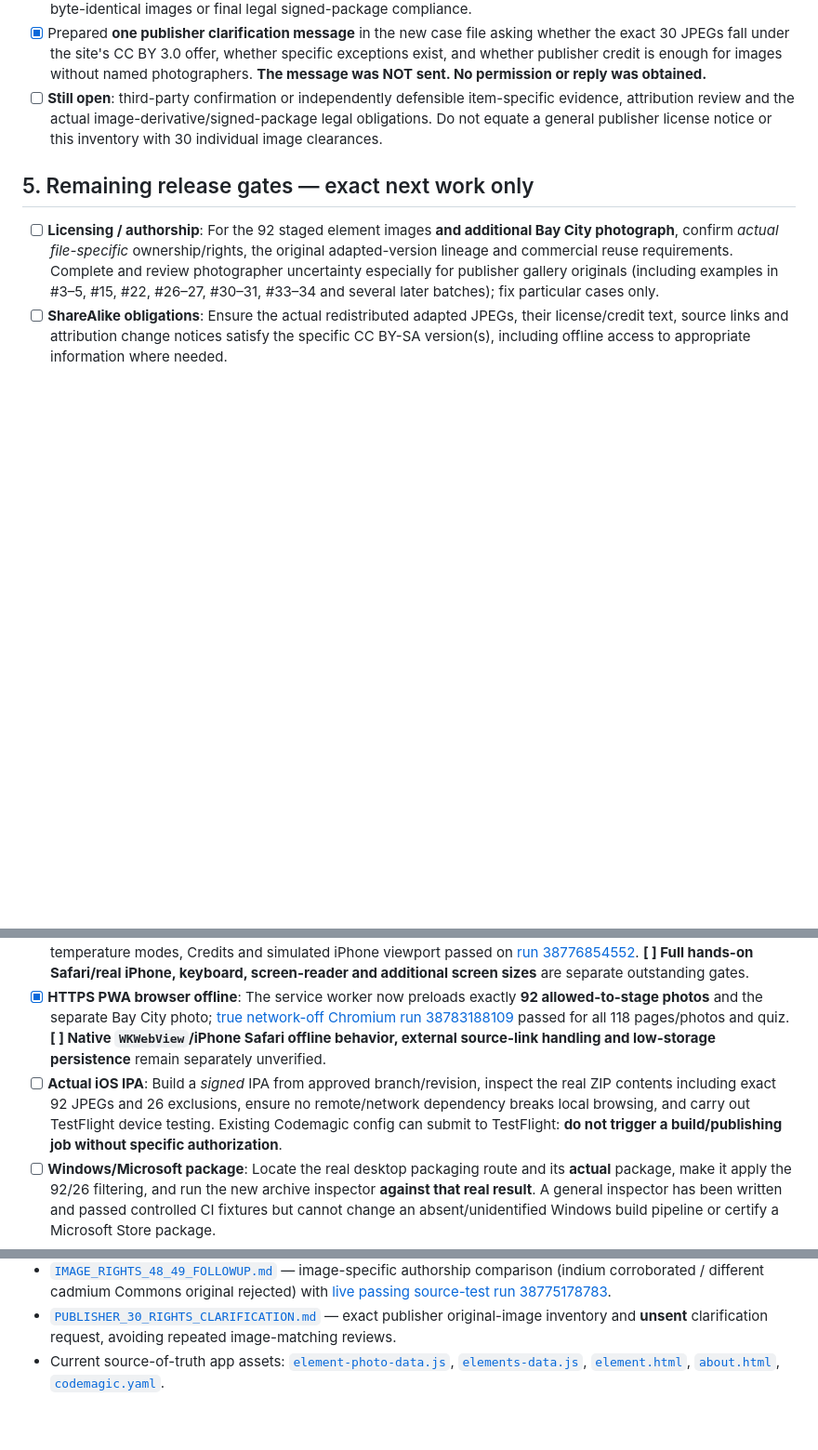
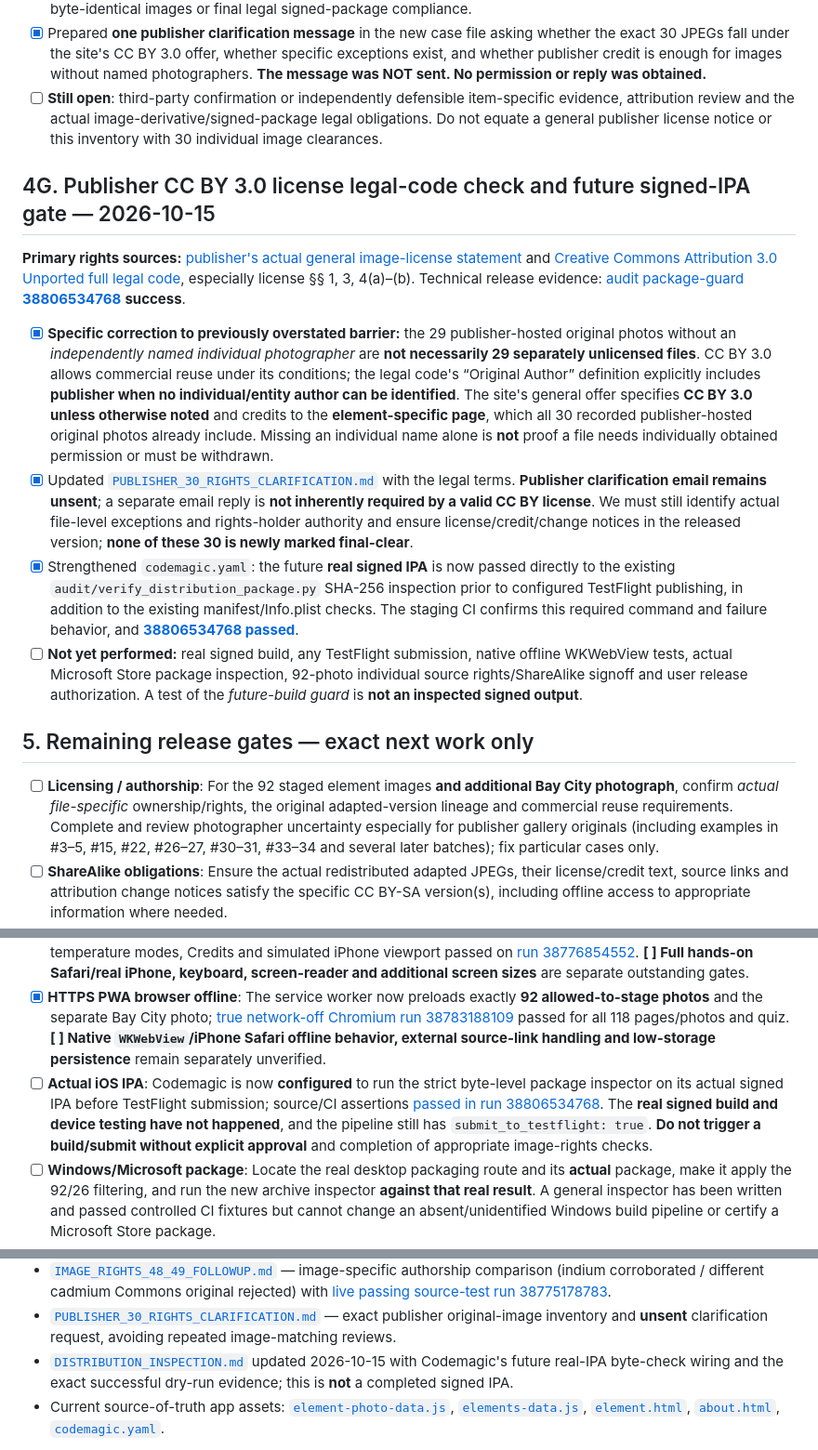
Before and after one commit to comctx/Periodic-Table-Explorer, a Markdown page: audit/MASTER_AUDIT_RECORD.md, 3 parts joined by grey strips. Shown at 93% size. Drawn GitHub-style; blank space fills up the shorter version.

Commit message:
Correct automatic CC BY publisher-rights barrier and record future actual IPA hash gate without claiming release approval

```diff
--- a/audit/MASTER_AUDIT_RECORD.md
+++ b/audit/MASTER_AUDIT_RECORD.md
@@ -276,6 +276,15 @@ Sources: [`SCIENCE_AUDIT.md`](SCIENCE_AUDIT.md), [`check-data.mjs`](check-data.m
 - [x] Prepared **one publisher clarification message** in the new case file asking whether the exact 30 JPEGs fall under the site's CC BY 3.0 offer, whether specific exceptions exist, and whether publisher credit is enough for images without named photographers. **The message was NOT sent. No permission or reply was obtained.**
 - [ ] **Still open**: third-party confirmation or independently defensible item-specific evidence, attribution review and the actual image-derivative/signed-package legal obligations. Do not equate a general publisher license notice or this inventory with 30 individual image clearances.
 
+## 4G. Publisher CC BY 3.0 license legal-code check and future signed-IPA gate — 2026-10-15
+
+**Primary rights sources:** [publisher's actual general image-license statement](https://images-of-elements.com/) and [Creative Commons Attribution 3.0 Unported full legal code](https://creativecommons.org/licenses/by/3.0/legalcode), especially license §§ 1, 3, 4(a)–(b). Technical release evidence: [audit package-guard **38806534768**](https://github.com/comctx/Periodic-Table-Explorer/actions/runs/38806534768) **success**.
+
+- [x] **Specific correction to previously overstated barrier:** the 29 publisher-hosted original photos without an *independently named individual photographer* are **not necessarily 29 separately unlicensed files**. CC BY 3.0 allows commercial reuse under its conditions; the legal code's “Original Author” definition explicitly includes **publisher when no individual/entity author can be identified**. The site's general offer specifies **CC BY 3.0 unless otherwise noted** and credits to the **element-specific page**, which all 30 recorded publisher-hosted original photos already include. Missing an individual name alone is **not** proof a file needs individually obtained permission or must be withdrawn.
+- [x] Updated [`PUBLISHER_30_RIGHTS_CLARIFICATION.md`](PUBLISHER_30_RIGHTS_CLARIFICATION.md) with the legal terms. **Publisher clarification email remains unsent**; a separate email reply is **not inherently required by a valid CC BY license**. We must still identify actual file-level exceptions and rights-holder authority and ensure license/credit/change notices in the released version; **none of these 30 is newly marked final-clear**.
+- [x] Strengthened `codemagic.yaml`: the future **real signed IPA** is now passed directly to the existing `audit/verify_distribution_package.py` SHA-256 inspection prior to configured TestFlight publishing, in addition to the existing manifest/Info.plist checks. The staging CI confirms this required command and failure behavior, and [**38806534768 passed**](https://github.com/comctx/Periodic-Table-Explorer/actions/runs/38806534768).
+- [ ] **Not yet performed:** real signed build, any TestFlight submission, native offline WKWebView tests, actual Microsoft Store package inspection, 92-photo individual source rights/ShareAlike signoff and user release authorization. A test of the *future-build guard* is **not an inspected signed output**.
+
 ## 5. Remaining release gates — exact next work only
 
 - [ ] **Licensing / authorship**: For the 92 staged element images **and additional Bay City photograph**, confirm *actual file-specific* ownership/rights, the original adapted-version lineage and commercial reuse requirements. Complete and review photographer uncertainty especially for publisher gallery originals (including examples in #3–5, #15, #22, #26–27, #30–31, #33–34 and several later batches); fix particular cases only.
@@ -284,7 +293,7 @@ Sources: [`SCIENCE_AUDIT.md`](SCIENCE_AUDIT.md), [`check-data.mjs`](check-data.m
 - [ ] **Independent science QA**: Verify remaining per-element scientific prose/discovery/usage/physical-context nuances against named reference materials and run integrated runtime checks; test critical paths for all 118 rather than redoing already verified data comparisons.
 - [x] **Automated Chromium quiz/desktop/mobile smoke**: 118 pages, all 92 JPEGs, 26 withheld, quiz/score, search, temperature modes, Credits and simulated iPhone viewport passed on [run 38776854552](https://github.com/comctx/Periodic-Table-Explorer/actions/runs/38776854552). **[ ] Full hands-on Safari/real iPhone, keyboard, screen-reader and additional screen sizes** are separate outstanding gates.
 - [x] **HTTPS PWA browser offline**: The service worker now preloads exactly **92 allowed-to-stage photos** and the separate Bay City photo; [true network-off Chromium run 38783188109](https://github.com/comctx/Periodic-Table-Explorer/actions/runs/38783188109) passed for all 118 pages/photos and quiz. **[ ] Native `WKWebView`/iPhone Safari offline behavior, external source-link handling and low-storage persistence** remain separately unverified.
-- [ ] **Actual iOS IPA**: Build a *signed* IPA from approved branch/revision, inspect the real ZIP contents including exact 92 JPEGs and 26 exclusions, ensure no remote/network dependency breaks local browsing, and carry out TestFlight device testing. Existing Codemagic config can submit to TestFlight: **do not trigger a build/publishing job without specific authorization**.
+- [ ] **Actual iOS IPA**: Codemagic is now **configured** to run the strict byte-level package inspector on its actual signed IPA before TestFlight submission; source/CI assertions [passed in run 38806534768](https://github.com/comctx/Periodic-Table-Explorer/actions/runs/38806534768). The **real signed build and device testing have not happened**, and the pipeline still has `submit_to_testflight: true`. **Do not trigger a build/submit without explicit approval** and completion of appropriate image-rights checks.
 - [ ] **Windows/Microsoft package**: Locate the real desktop packaging route and its **actual** package, make it apply the 92/26 filtering, and run the new archive inspector **against that real result**. A general inspector has been written and passed controlled CI fixtures but cannot change an absent/unidentified Windows build pipeline or certify a Microsoft Store package.
 - [ ] **Owner approval**: Do not merge to `main`, release a new binary or claim finished audit until release rights and QA gates are demonstrably satisfied and owner approves the change.
 
@@ -313,6 +322,7 @@ Sources: [`SCIENCE_AUDIT.md`](SCIENCE_AUDIT.md), [`check-data.mjs`](check-data.m
 - [`OFFLINE_QA.md`](OFFLINE_QA.md), [`offline-browser-smoke.mjs`](offline-browser-smoke.mjs), [`offline-photos.json`](../offline-photos.json) — full **true HTTPS/offline** element/photo/quiz results, source cache allowlist and release caveats.
 - [`IMAGE_RIGHTS_48_49_FOLLOWUP.md`](IMAGE_RIGHTS_48_49_FOLLOWUP.md) — image-specific authorship comparison (indium corroborated / different cadmium Commons original rejected) with [live passing source-test run 38775178783](https://github.com/comctx/Periodic-Table-Explorer/actions/runs/38775178783).
 - [`PUBLISHER_30_RIGHTS_CLARIFICATION.md`](PUBLISHER_30_RIGHTS_CLARIFICATION.md) — exact publisher original-image inventory and **unsent** clarification request, avoiding repeated image-matching reviews.
+- [`DISTRIBUTION_INSPECTION.md`](DISTRIBUTION_INSPECTION.md) updated 2026-10-15 with Codemagic's future real-IPA byte-check wiring and the exact successful dry-run evidence; this is **not** a completed signed IPA.
 - Current source-of-truth app assets: [`element-photo-data.js`](../element-photo-data.js), [`elements-data.js`](../elements-data.js), [`element.html`](../element.html), [`about.html`](../about.html), [`codemagic.yaml`](../codemagic.yaml).
 
 **Master-record creation changes no chemistry, photos, quiz code or distribution settings.** It documents the audited baseline so that future changes are intentional and verifiable.
```
